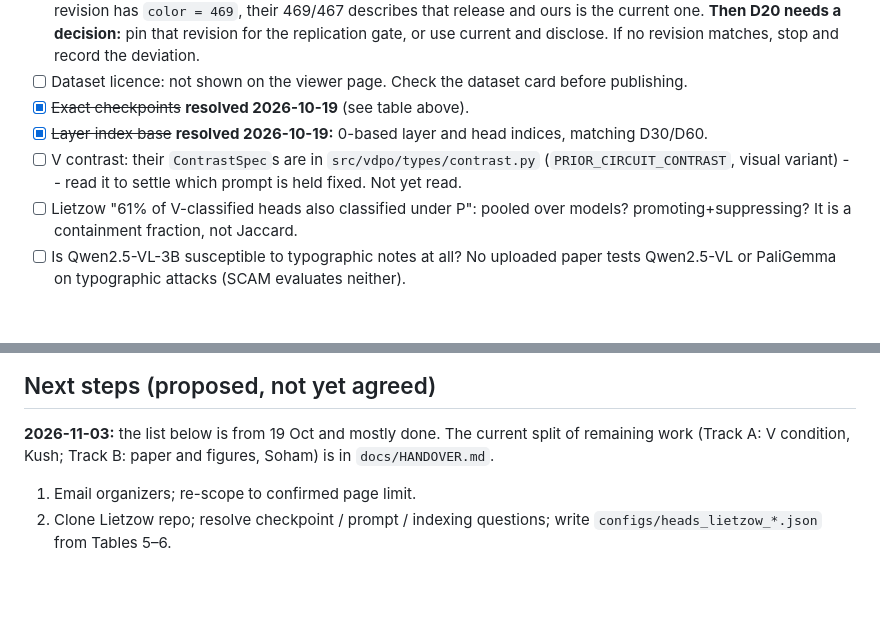
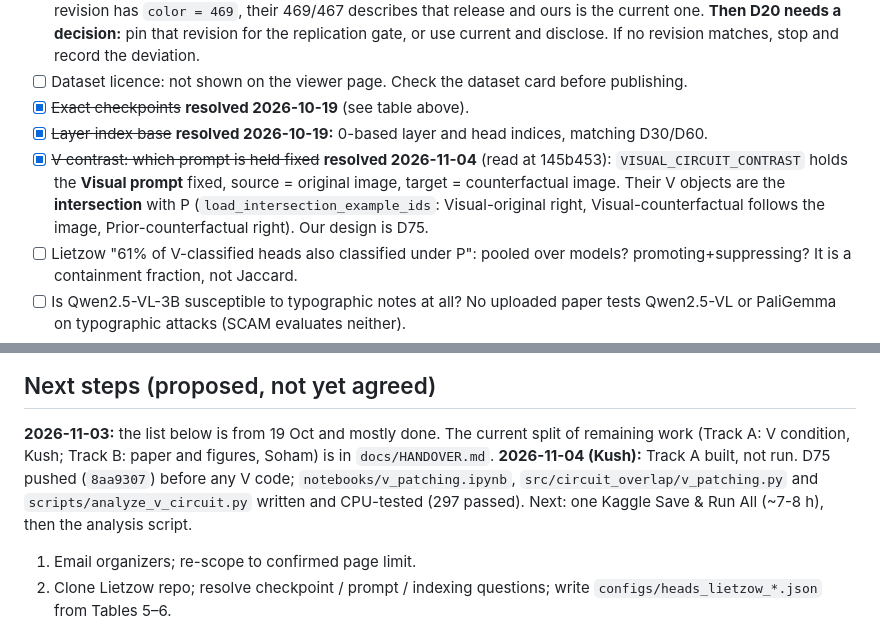
Before and after one commit to SohamRShinde/VLM-Overlap-RP, a Markdown page: docs/STATE.md, 2 parts joined by grey strips. GitHub-like rendering; blank space fills up the shorter version.

Commit message:
STATE: V contrast resolved from Lietzow's repo; track A built, not run
Co-Authored-By: Claude Opus 5.5 <noreply@anthropic.com>

```diff
--- a/docs/STATE.md
+++ b/docs/STATE.md
@@ -48,7 +48,7 @@
 - [ ] Dataset licence: not shown on the viewer page. Check the dataset card before publishing.
 - [x] ~~Exact checkpoints~~ **resolved 2026-10-19** (see table above).
 - [x] ~~Layer index base~~ **resolved 2026-10-19:** 0-based layer and head indices, matching D30/D60.
-- [ ] V contrast: their `ContrastSpec`s are in `src/vdpo/types/contrast.py` (`PRIOR_CIRCUIT_CONTRAST`, visual variant) -- read it to settle which prompt is held fixed. Not yet read.
+- [x] ~~V contrast: which prompt is held fixed~~ **resolved 2026-11-04** (read at 145b453): `VISUAL_CIRCUIT_CONTRAST` holds the **Visual prompt** fixed, source = original image, target = counterfactual image. Their V objects are the **intersection** with P (`load_intersection_example_ids`: Visual-original right, Visual-counterfactual follows the image, Prior-counterfactual right). Our design is D75.
 - [ ] Lietzow "61% of V-classified heads also classified under P": pooled over models? promoting+suppressing? It is a containment fraction, not Jaccard.
 - [ ] Is Qwen2.5-VL-3B susceptible to typographic notes at all? No uploaded paper tests Qwen2.5-VL or PaliGemma on typographic attacks (SCAM evaluates neither).
 - [ ] Last-token risk for image-varying contrasts (V, T): Nooralahzadeh et al. report last-token residual patching leaves 90–98% of outputs unchanged on image-variant contrasts. Does last-token head patching give usable restoration for T?
@@ -86,6 +86,7 @@
 
 ## Next steps (proposed, not yet agreed)
 **2026-11-03:** the list below is from 19 Oct and mostly done. The current split of remaining work (Track A: V condition, Kush; Track B: paper and figures, Soham) is in `docs/HANDOVER.md`.
+**2026-11-04 (Kush):** Track A built, not run. D75 pushed (`8aa9307`) before any V code; `notebooks/v_patching.ipynb`, `src/circuit_overlap/v_patching.py` and `scripts/analyze_v_circuit.py` written and CPU-tested (297 passed). Next: one Kaggle Save & Run All (~7-8 h), then the analysis script.
 
 1. Email organizers; re-scope to confirmed page limit.
 2. Clone Lietzow repo; resolve checkpoint / prompt / indexing questions; write `configs/heads_lietzow_*.json` from Tables 5–6.
```
